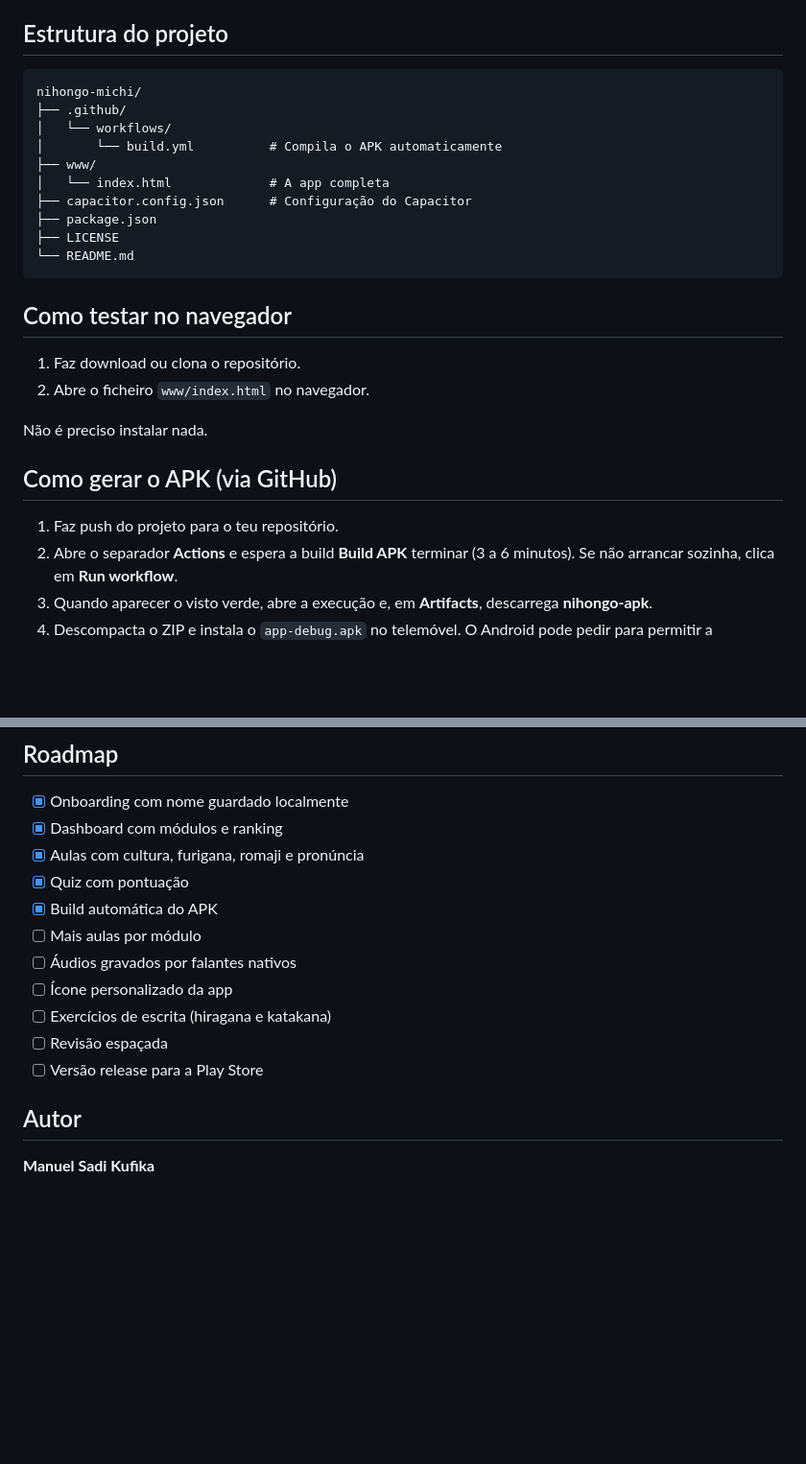
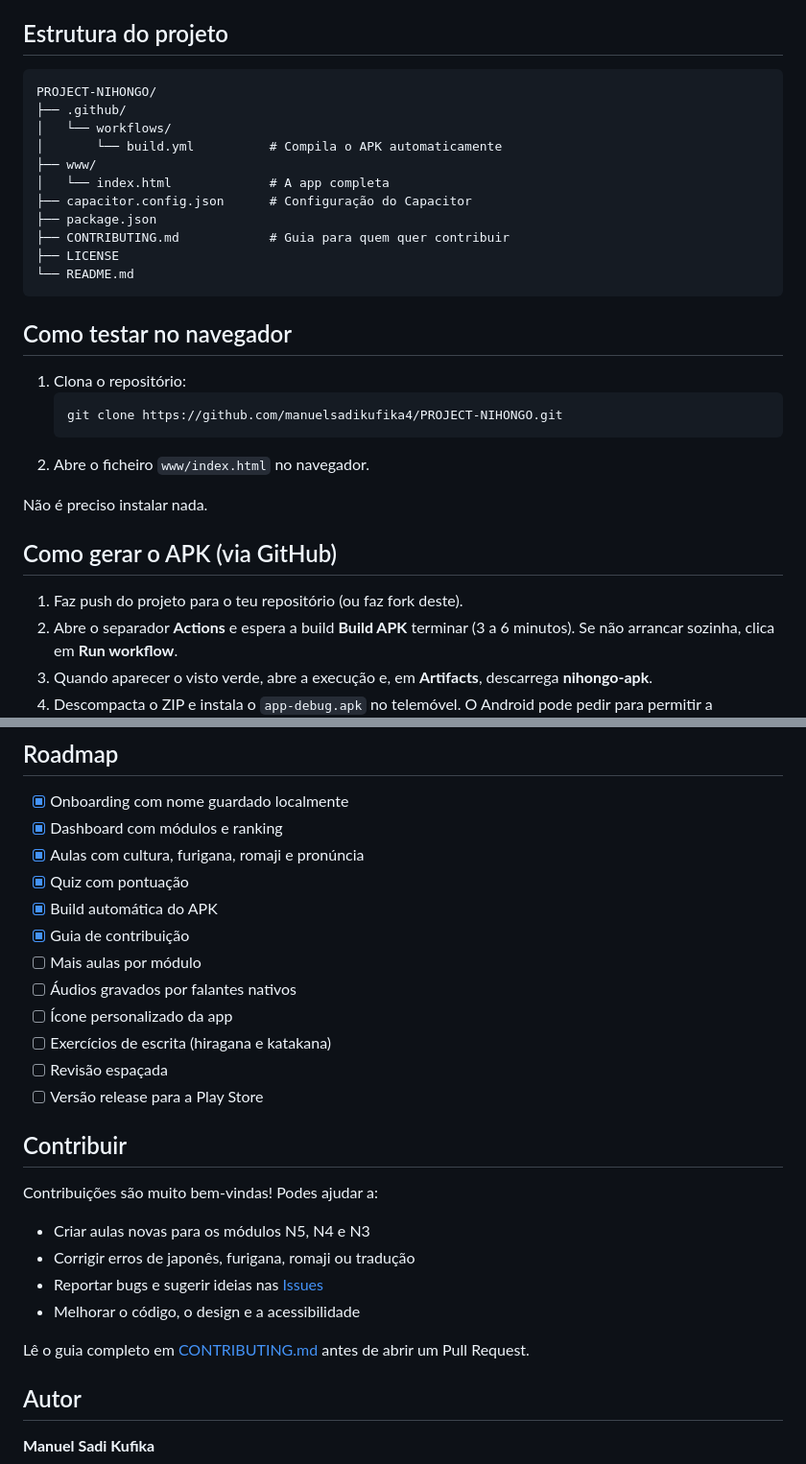
Before and after one commit to manuelsadikufika4/PROJECT-NIHONGO, a Markdown page: README.md, 2 parts joined by grey strips. Shown at 96% size. Rendered like a GitHub page; blank space fills up the shorter version.

Commit message:
Revise README with project links and contribution guide
Updated README.md to reflect new project details and badges.

````diff
--- a/README.md
+++ b/README.md
@@ -57,7 +65,7 @@ O **Nihongo Michi** ("O caminho do japonês") é uma app para aprender japonês
 ## Estrutura do projeto
 
 ```
-nihongo-michi/
+PROJECT-NIHONGO/
 ├── .github/
 │   └── workflows/
 │       └── build.yml          # Compila o APK automaticamente
@@ -65,20 +73,24 @@ nihongo-michi/
 │   └── index.html             # A app completa
 ├── capacitor.config.json      # Configuração do Capacitor
 ├── package.json
+├── CONTRIBUTING.md            # Guia para quem quer contribuir
 ├── LICENSE
 └── README.md
 ```
 
 ## Como testar no navegador
 
-1. Faz download ou clona o repositório.
+1. Clona o repositório:
+   ```bash
+   git clone https://github.com/manuelsadikufika4/PROJECT-NIHONGO.git
+   ```
 2. Abre o ficheiro `www/index.html` no navegador.
 
 Não é preciso instalar nada.
 
 ## Como gerar o APK (via GitHub)
 
-1. Faz push do projeto para o teu repositório.
+1. Faz push do projeto para o teu repositório (ou faz fork deste).
 2. Abre o separador **Actions** e espera a build **Build APK** terminar (3 a 6 minutos).
    Se não arrancar sozinha, clica em **Run workflow**.
 3. Quando aparecer o visto verde, abre a execução e, em **Artifacts**, descarrega **nihongo-apk**.
@@ -112,12 +124,24 @@ Dentro de `www/index.html`, procura a constante `AULAS` e acrescenta um objeto
 - [x] Aulas com cultura, furigana, romaji e pronúncia
 - [x] Quiz com pontuação
 - [x] Build automática do APK
+- [x] Guia de contribuição
 - [ ] Mais aulas por módulo
 - [ ] Áudios gravados por falantes nativos
 - [ ] Ícone personalizado da app
 - [ ] Exercícios de escrita (hiragana e katakana)
 - [ ] Revisão espaçada
 - [ ] Versão release para a Play Store
+
+## Contribuir
+
+Contribuições são muito bem-vindas! Podes ajudar a:
+
+- Criar aulas novas para os módulos N5, N4 e N3
+- Corrigir erros de japonês, furigana, romaji ou tradução
+- Reportar bugs e sugerir ideias nas [Issues](https://github.com/manuelsadikufika4/PROJECT-NIHONGO/issues)
+- Melhorar o código, o design e a acessibilidade
+
+Lê o guia completo em [CONTRIBUTING.md](CONTRIBUTING.md) antes de abrir um Pull Request.
 
 ## Autor
 
````
Also changed, not shown: other parts of README.md (+10 -2 lines).
